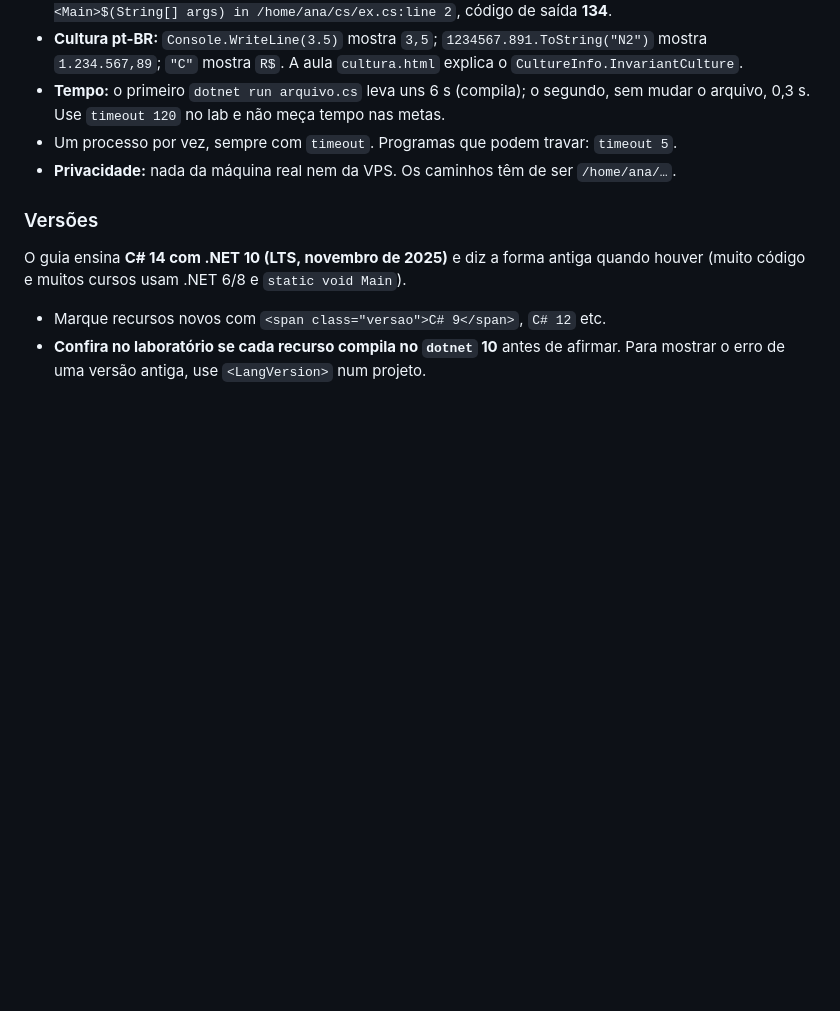
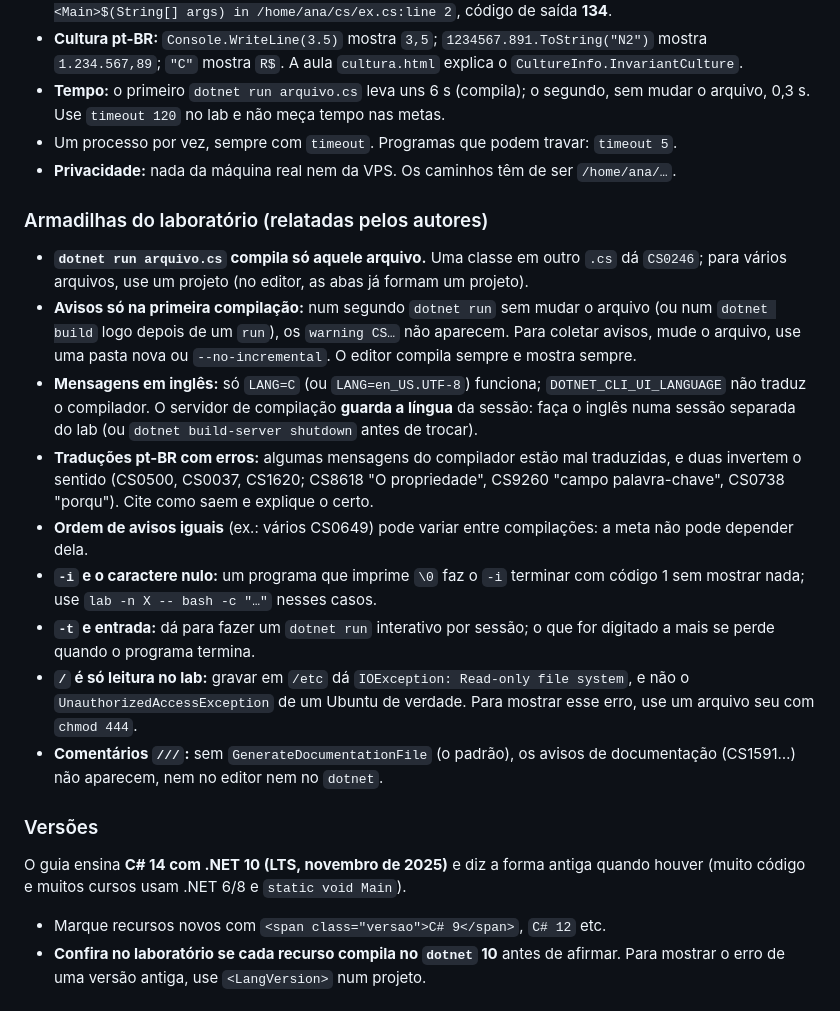
Before and after one commit to Wallysondevs/guia-csharp, a Markdown page: CONTRIBUINDO.md, the part around the change. Drawn GitHub-style; blank space fills up the shorter version.

Commit message:
CONTRIBUINDO §5: armadilhas do laboratório relatadas pelos autores

```diff
--- a/CONTRIBUINDO.md
+++ b/CONTRIBUINDO.md
@@ -193,6 +193,17 @@ printf '%s\n' 'mkdir -p cs && cd cs' "cat > ola.cs <<'FIM'" 'Console.WriteLine("
 - Um processo por vez, sempre com `timeout`. Programas que podem travar: `timeout 5`.
 - **Privacidade:** nada da máquina real nem da VPS. Os caminhos têm de ser `/home/ana/…`.
 
+### Armadilhas do laboratório (relatadas pelos autores)
+- **`dotnet run arquivo.cs` compila só aquele arquivo.** Uma classe em outro `.cs` dá `CS0246`; para vários arquivos, use um projeto (no editor, as abas já formam um projeto).
+- **Avisos só na primeira compilação:** num segundo `dotnet run` sem mudar o arquivo (ou num `dotnet build` logo depois de um `run`), os `warning CS…` não aparecem. Para coletar avisos, mude o arquivo, use uma pasta nova ou `--no-incremental`. O editor compila sempre e mostra sempre.
+- **Mensagens em inglês:** só `LANG=C` (ou `LANG=en_US.UTF-8`) funciona; `DOTNET_CLI_UI_LANGUAGE` não traduz o compilador. O servidor de compilação **guarda a língua** da sessão: faça o inglês numa sessão separada do lab (ou `dotnet build-server shutdown` antes de trocar).
+- **Traduções pt-BR com erros:** algumas mensagens do compilador estão mal traduzidas, e duas invertem o sentido (CS0500, CS0037, CS1620; CS8618 "O propriedade", CS9260 "campo palavra-chave", CS0738 "porqu"). Cite como saem e explique o certo.
+- **Ordem de avisos iguais** (ex.: vários CS0649) pode variar entre compilações: a meta não pode depender dela.
+- **`-i` e o caractere nulo:** um programa que imprime `\0` faz o `-i` terminar com código 1 sem mostrar nada; use `lab -n X -- bash -c "…"` nesses casos.
+- **`-t` e entrada:** dá para fazer um `dotnet run` interativo por sessão; o que for digitado a mais se perde quando o programa termina.
+- **`/` é só leitura no lab:** gravar em `/etc` dá `IOException: Read-only file system`, e não o `UnauthorizedAccessException` de um Ubuntu de verdade. Para mostrar esse erro, use um arquivo seu com `chmod 444`.
+- **Comentários `///`:** sem `GenerateDocumentationFile` (o padrão), os avisos de documentação (CS1591…) não aparecem, nem no editor nem no `dotnet`.
+
 ### Versões
 O guia ensina **C# 14 com .NET 10 (LTS, novembro de 2025)** e diz a forma antiga quando houver (muito código e muitos cursos usam .NET 6/8 e `static void Main`).
 - Marque recursos novos com `<span class="versao">C# 9</span>`, `C# 12` etc.
```
